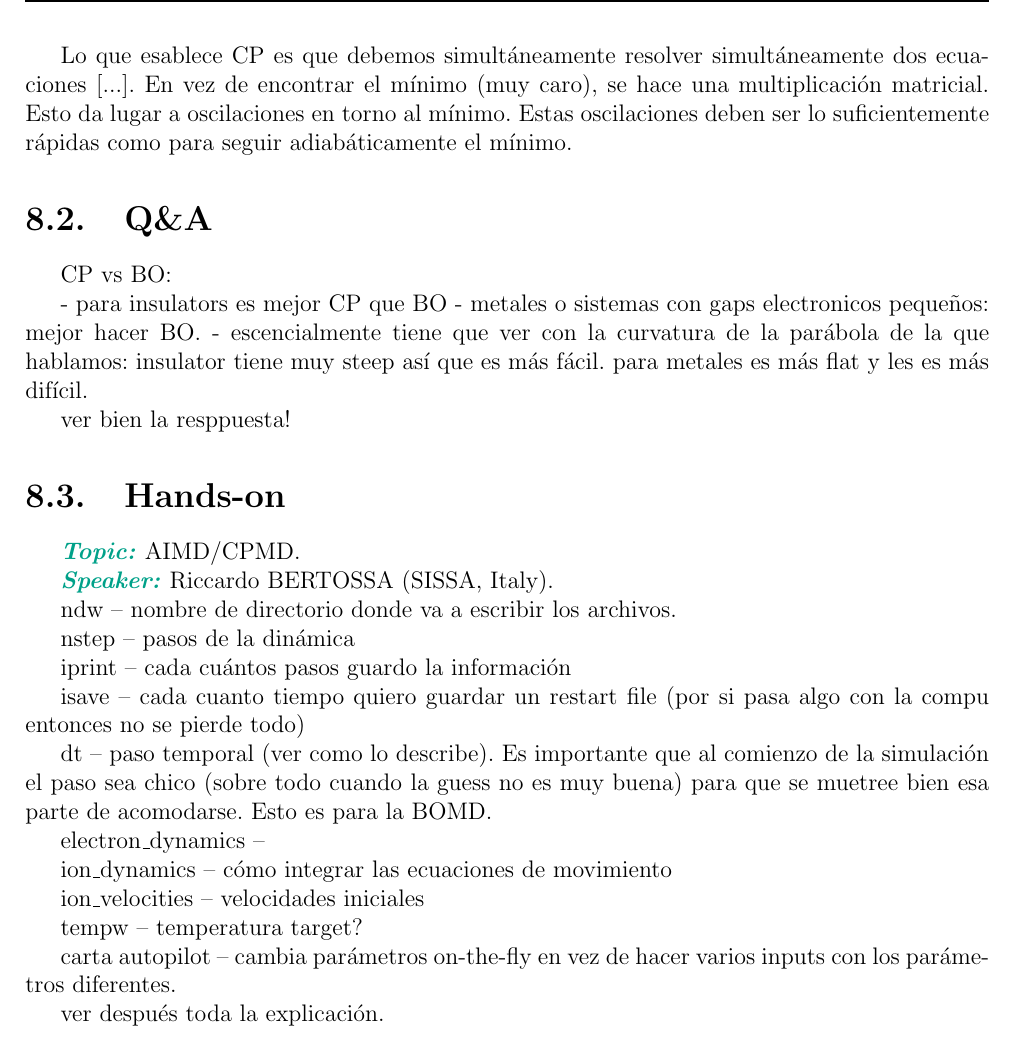
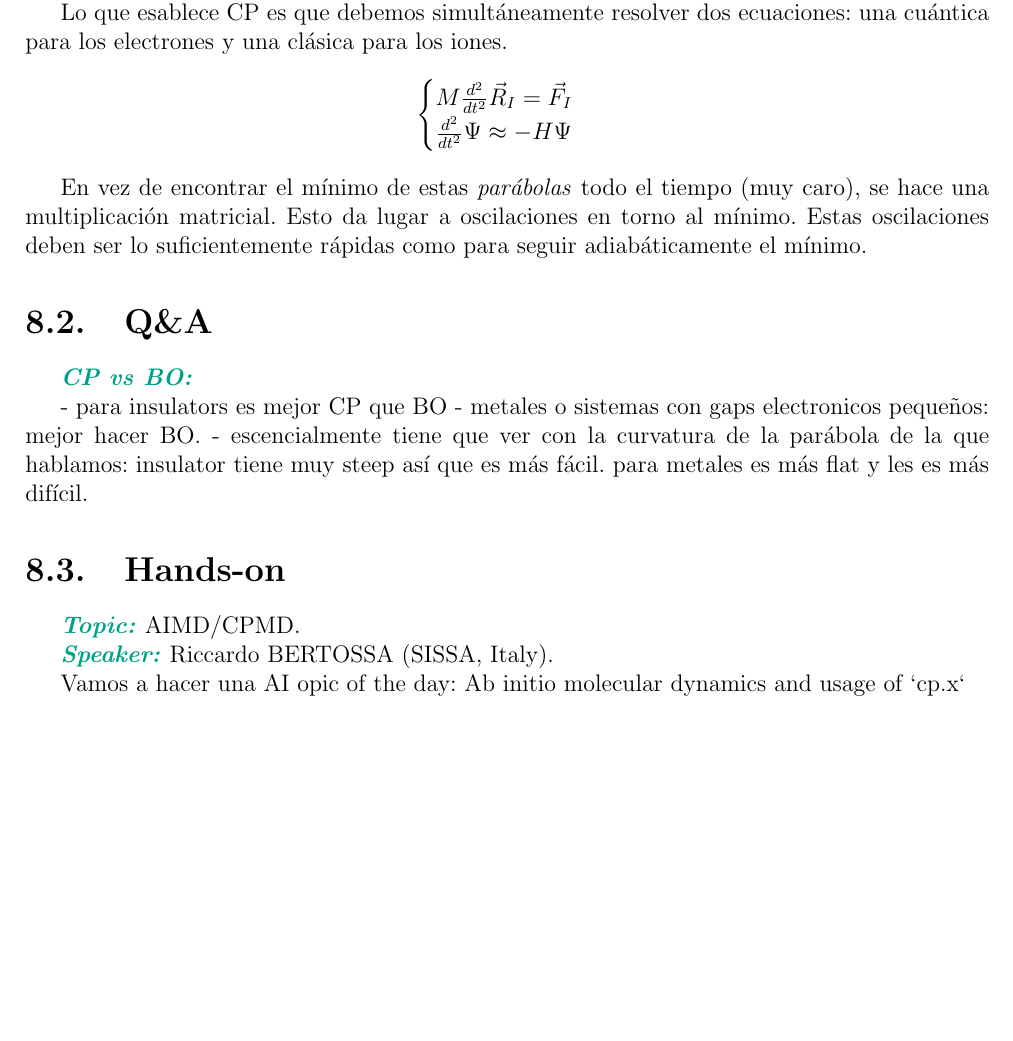
Before and after one commit to Cheva94/ICTP-QE-School, a LaTeX thesis (notas/main.tex, which reads notas/caps/D8.tex): part of page 134 of 140, cut so that both start at the same text, the shorter picture padded with empty space. Compiled offline with pdfLaTeX.

Commit message:
Teorico dia 8

```diff
--- a/notas/caps/D8.tex
+++ b/notas/caps/D8.tex
@@ -106,18 +99,21 @@
 
   Encontrar el mínimo es como pensar en una parábola moviéndose en el espacio a lo largo del tiempo.
 
-  Lo que esablece CP es que debemos simultáneamente resolver simultáneamente dos ecuaciones [...]. En vez de encontrar el mínimo (muy caro), se hace una multiplicación matricial. Esto da lugar a oscilaciones en torno al mínimo. Estas oscilaciones deben ser lo suficientemente rápidas como para seguir adiabáticamente el mínimo.
+  Lo que esablece CP es que debemos simultáneamente resolver dos ecuaciones: una cuántica para los electrones y una clásica para los iones.
+    $$\begin{cases}
+      M \frac{d^2}{dt^2} \vec{R}_I =\vec{F}_I \\
+      \frac{d^2}{dt^2} \Psi \approx -H \Psi
+    \end{cases}$$
+
+  En vez de encontrar el mínimo de estas \emph{parábolas} todo el tiempo (muy caro), se hace una multiplicación matricial. Esto da lugar a oscilaciones en torno al mínimo. Estas oscilaciones deben ser lo suficientemente rápidas como para seguir adiabáticamente el mínimo.
 
 \section{Q\&A}
 
-CP vs BO:
+  \definicion{CP vs BO:}
 
   - para insulators es mejor CP que BO
   - metales o sistemas con gaps electronicos pequeños: mejor hacer BO.
   - escencialmente tiene que ver con la curvatura de la parábola de la que hablamos: insulator tiene muy steep así que es más fácil. para metales es más flat y les es más difícil.
-
-  ver bien la resppuesta!
-
 
 \section{Hands-on}
 
@@ -125,25 +121,5 @@ CP vs BO:
 
   \definicion{Speaker:} Riccardo BERTOSSA (SISSA, Italy).
 
-  ndw -- nombre de directorio donde va a escribir los archivos.
-
-  nstep -- pasos de la dinámica
-
-  iprint -- cada cuántos pasos guardo la información
-
-  isave -- cada cuanto tiempo quiero guardar un restart file (por si pasa algo con la compu entonces no se pierde todo)
-
-  dt -- paso temporal (ver como lo describe). Es importante que al comienzo de la simulación el paso sea chico (sobre todo cuando la guess no es muy buena) para que se muetree bien esa parte de acomodarse. Esto es para la BOMD.
-
-  electron\_dynamics --
-
-  ion\_dynamics -- cómo integrar las ecuaciones de movimiento
-
-  ion\_velocities -- velocidades iniciales
-
-  tempw -- temperatura target?
-
-  carta autopilot -- cambia parámetros on-the-fly en vez de hacer varios inputs con los parámetros diferentes.
-
-
-  ver después toda la explicación.
+  Vamos a hacer una AI
+  opic of the day: Ab initio molecular dynamics and usage of `cp.x`
```
Also changed, not shown: notas/caps/D8.tex (45 more changed lines).
